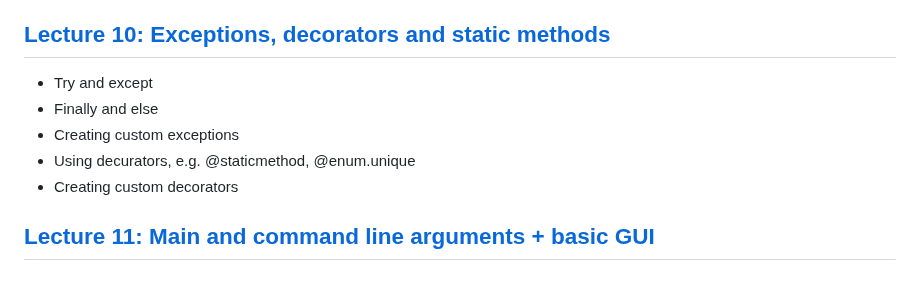
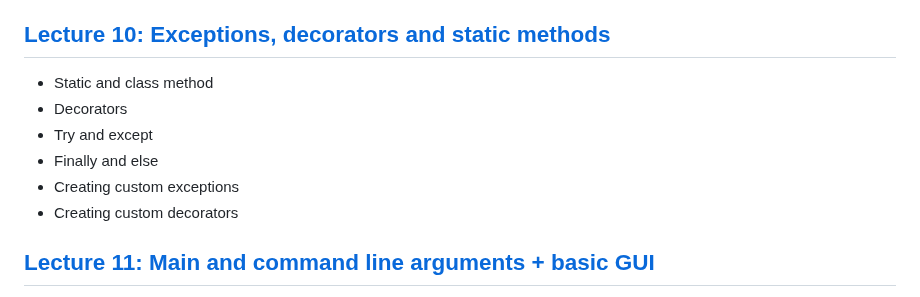
Before and after one commit to Micket/pycourse, a Markdown page: lectures/Readme.md, the part around the change. GitHub-like rendering.

Commit message:
Fix order in lecture readme so that it matches lecture 10 closer

```diff
--- a/lectures/Readme.md
+++ b/lectures/Readme.md
@@ -90,10 +90,11 @@
   - Iterators: next() and iter() with examples
 
 ## [Lecture 10: Exceptions, decorators and static methods](./Lecture10/Lecture10.ipynb)
+  - Static and class method
+  - Decorators
   - Try and except
   - Finally and else
   - Creating custom exceptions
-  - Using decurators, e.g. @staticmethod, @enum.unique
   - Creating custom decorators
 
 ## [Lecture 11: Main and command line arguments + basic GUI](./Lecture11/Lecture11.ipynb)
```
